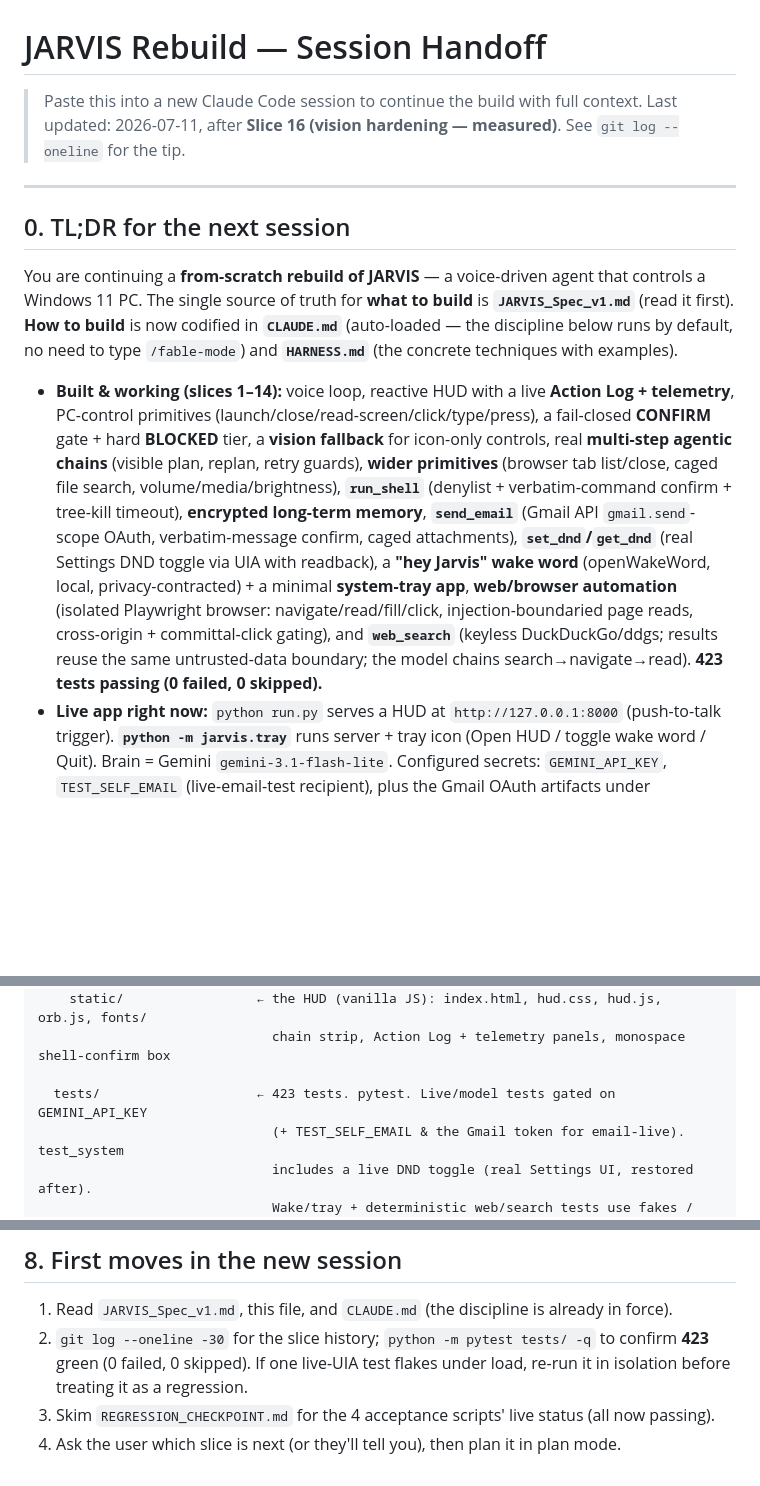
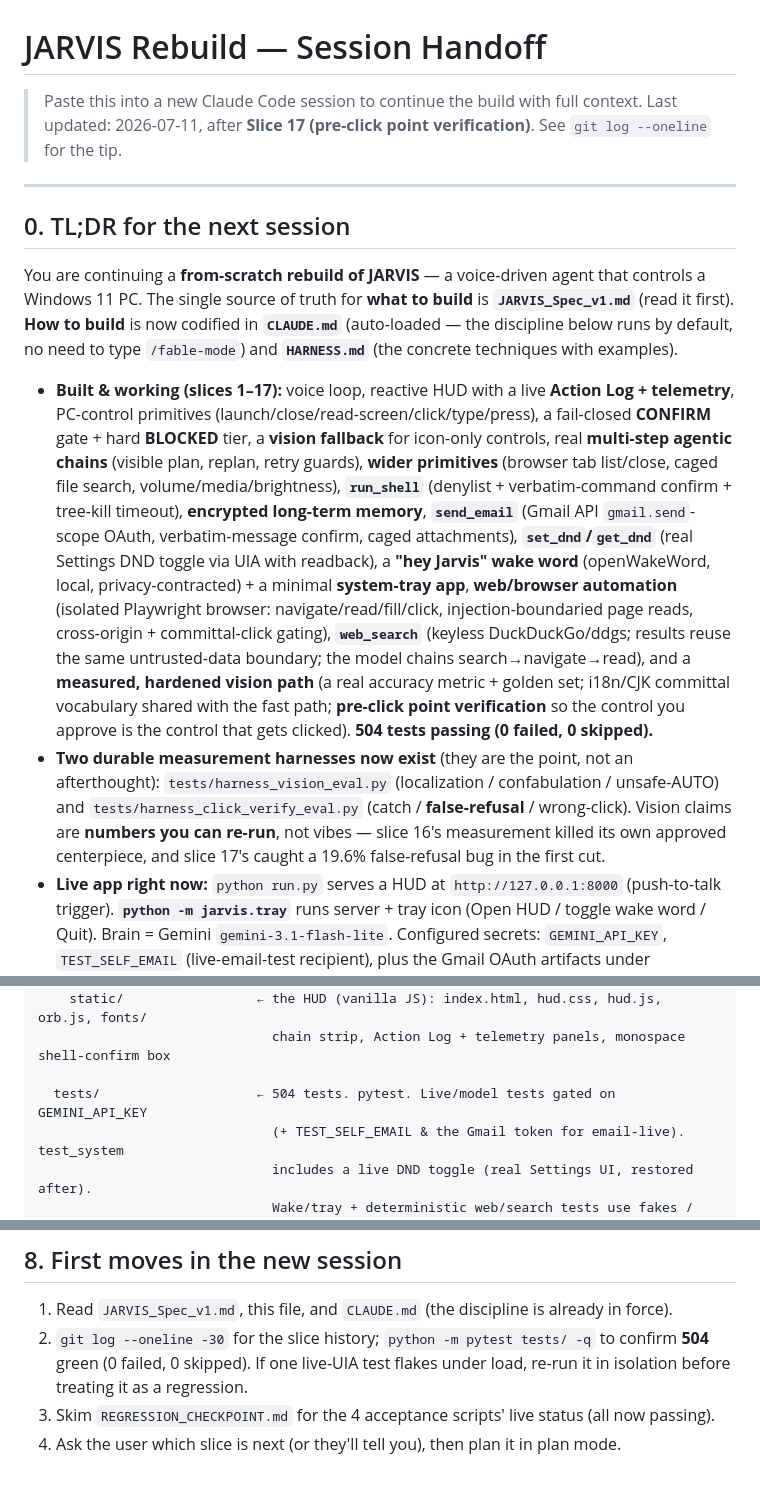
Before and after one commit to malekthegamer/JARVIS, a Markdown page: SESSION_HANDOFF.md, 3 parts joined by grey strips. GitHub-like rendering; blank space fills up the shorter version.

```diff
--- a/SESSION_HANDOFF.md
+++ b/SESSION_HANDOFF.md
@@ -1,7 +1,7 @@
 # JARVIS Rebuild — Session Handoff
 
 > Paste this into a new Claude Code session to continue the build with full context.
-> Last updated: 2026-07-11, after **Slice 16 (vision hardening — measured)**. See `git log --oneline` for the tip.
+> Last updated: 2026-07-11, after **Slice 17 (pre-click point verification)**. See `git log --oneline` for the tip.
 
 ---
 
@@ -9,7 +9,8 @@
 
 You are continuing a **from-scratch rebuild of JARVIS** — a voice-driven agent that controls a Windows 11 PC. The single source of truth for **what to build** is **`JARVIS_Spec_v1.md`** (read it first). **How to build** is now codified in **`CLAUDE.md`** (auto-loaded — the discipline below runs by default, no need to type `/fable-mode`) and **`HARNESS.md`** (the concrete techniques with examples).
 
-- **Built & working (slices 1–14):** voice loop, reactive HUD with a live **Action Log + telemetry**, PC-control primitives (launch/close/read-screen/click/type/press), a fail-closed **CONFIRM** gate + hard **BLOCKED** tier, a **vision fallback** for icon-only controls, real **multi-step agentic chains** (visible plan, replan, retry guards), **wider primitives** (browser tab list/close, caged file search, volume/media/brightness), **`run_shell`** (denylist + verbatim-command confirm + tree-kill timeout), **encrypted long-term memory**, **`send_email`** (Gmail API `gmail.send`-scope OAuth, verbatim-message confirm, caged attachments), **`set_dnd`/`get_dnd`** (real Settings DND toggle via UIA with readback), a **"hey Jarvis" wake word** (openWakeWord, local, privacy-contracted) + a minimal **system-tray app**, **web/browser automation** (isolated Playwright browser: navigate/read/fill/click, injection-boundaried page reads, cross-origin + committal-click gating), and **`web_search`** (keyless DuckDuckGo/ddgs; results reuse the same untrusted-data boundary; the model chains search→navigate→read). **423 tests passing (0 failed, 0 skipped).**
+- **Built & working (slices 1–17):** voice loop, reactive HUD with a live **Action Log + telemetry**, PC-control primitives (launch/close/read-screen/click/type/press), a fail-closed **CONFIRM** gate + hard **BLOCKED** tier, a **vision fallback** for icon-only controls, real **multi-step agentic chains** (visible plan, replan, retry guards), **wider primitives** (browser tab list/close, caged file search, volume/media/brightness), **`run_shell`** (denylist + verbatim-command confirm + tree-kill timeout), **encrypted long-term memory**, **`send_email`** (Gmail API `gmail.send`-scope OAuth, verbatim-message confirm, caged attachments), **`set_dnd`/`get_dnd`** (real Settings DND toggle via UIA with readback), a **"hey Jarvis" wake word** (openWakeWord, local, privacy-contracted) + a minimal **system-tray app**, **web/browser automation** (isolated Playwright browser: navigate/read/fill/click, injection-boundaried page reads, cross-origin + committal-click gating), **`web_search`** (keyless DuckDuckGo/ddgs; results reuse the same untrusted-data boundary; the model chains search→navigate→read), and a **measured, hardened vision path** (a real accuracy metric + golden set; i18n/CJK committal vocabulary shared with the fast path; **pre-click point verification** so the control you approve is the control that gets clicked). **504 tests passing (0 failed, 0 skipped).**
+- **Two durable measurement harnesses now exist** (they are the point, not an afterthought): `tests/harness_vision_eval.py` (localization / confabulation / unsafe-AUTO) and `tests/harness_click_verify_eval.py` (catch / **false-refusal** / wrong-click). Vision claims are **numbers you can re-run**, not vibes — slice 16's measurement killed its own approved centerpiece, and slice 17's caught a 19.6% false-refusal bug in the first cut.
 - **Live app right now:** `python run.py` serves a HUD at `http://127.0.0.1:8000` (push-to-talk trigger). **`python -m jarvis.tray`** runs server + tray icon (Open HUD / toggle wake word / Quit). Brain = Gemini `gemini-3.1-flash-lite`. Configured secrets: `GEMINI_API_KEY`, `TEST_SELF_EMAIL` (live-email-test recipient), plus the Gmail OAuth artifacts under `data/email/`. Wake word needs NO key (openWakeWord is local).
 - **All 4 spec acceptance scripts (§1.6) pass:** #1 Spotify→Discover Weekly ✅, #2 close tabs except YouTube ✅, #3 find invoice→email Sam ✅ (slice 11), #4 brightness+DND ✅ (slice 12) — with the honest caveat that brightness is uncontrollable on this monitor (no DDC/CI, hardware) so the agent reports it truthfully; DND is readback-verified. Status tracked in `REGRESSION_CHECKPOINT.md`.
 - **Not built yet:** inbox reading/triage, and memory refinements (semantic retrieval, pinned prefs). See §7.
@@ -167,7 +168,7 @@ e:\J.A.R.V.I.S\
     static/                 ← the HUD (vanilla JS): index.html, hud.css, hud.js, orb.js, fonts/
                               chain strip, Action Log + telemetry panels, monospace shell-confirm box
 
-  tests/                    ← 423 tests. pytest. Live/model tests gated on GEMINI_API_KEY
+  tests/                    ← 504 tests. pytest. Live/model tests gated on GEMINI_API_KEY
                               (+ TEST_SELF_EMAIL & the Gmail token for email-live). test_system
                               includes a live DND toggle (real Settings UI, restored after).
                               Wake/tray + deterministic web/search tests use fakes / local
@@ -280,6 +281,6 @@ Also deferred: ElevenLabs/Claude/OpenAI/Ollama/Whisper providers (they sit in `l
 
 ## 8. First moves in the new session
 1. Read `JARVIS_Spec_v1.md`, this file, and `CLAUDE.md` (the discipline is already in force).
-2. `git log --oneline -30` for the slice history; `python -m pytest tests/ -q` to confirm **423** green (0 failed, 0 skipped). If one live-UIA test flakes under load, re-run it in isolation before treating it as a regression.
+2. `git log --oneline -30` for the slice history; `python -m pytest tests/ -q` to confirm **504** green (0 failed, 0 skipped). If one live-UIA test flakes under load, re-run it in isolation before treating it as a regression.
 3. Skim `REGRESSION_CHECKPOINT.md` for the 4 acceptance scripts' live status (all now passing).
 4. Ask the user which slice is next (or they'll tell you), then plan it in plan mode.
```
Also changed, not shown: REGRESSION_CHECKPOINT.md (+5 -4 lines).
